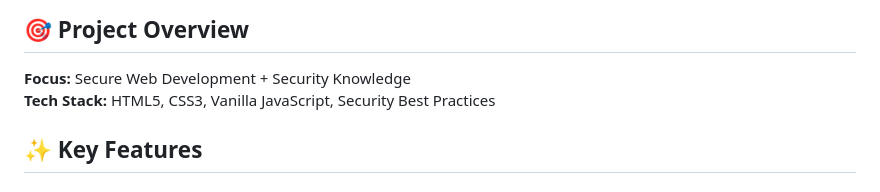
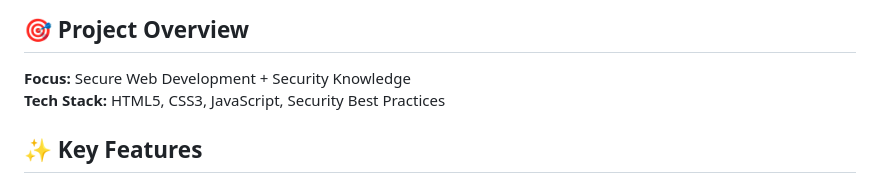
Before and after one commit to sanjeeth-solleti/SecureWebApp-2FA, a Markdown page: README.md, the part around the change. GitHub-like rendering.

```diff
--- a/README.md
+++ b/README.md
@@ -5,7 +5,7 @@ A comprehensive secure banking portal demonstrating enterprise-level security pr
 ## 🎯 Project Overview
 
 **Focus:** Secure Web Development + Security Knowledge
-**Tech Stack:** HTML5, CSS3, Vanilla JavaScript, Security Best Practices
+**Tech Stack:** HTML5, CSS3, JavaScript, Security Best Practices
 
 ## ✨ Key Features
 
```
